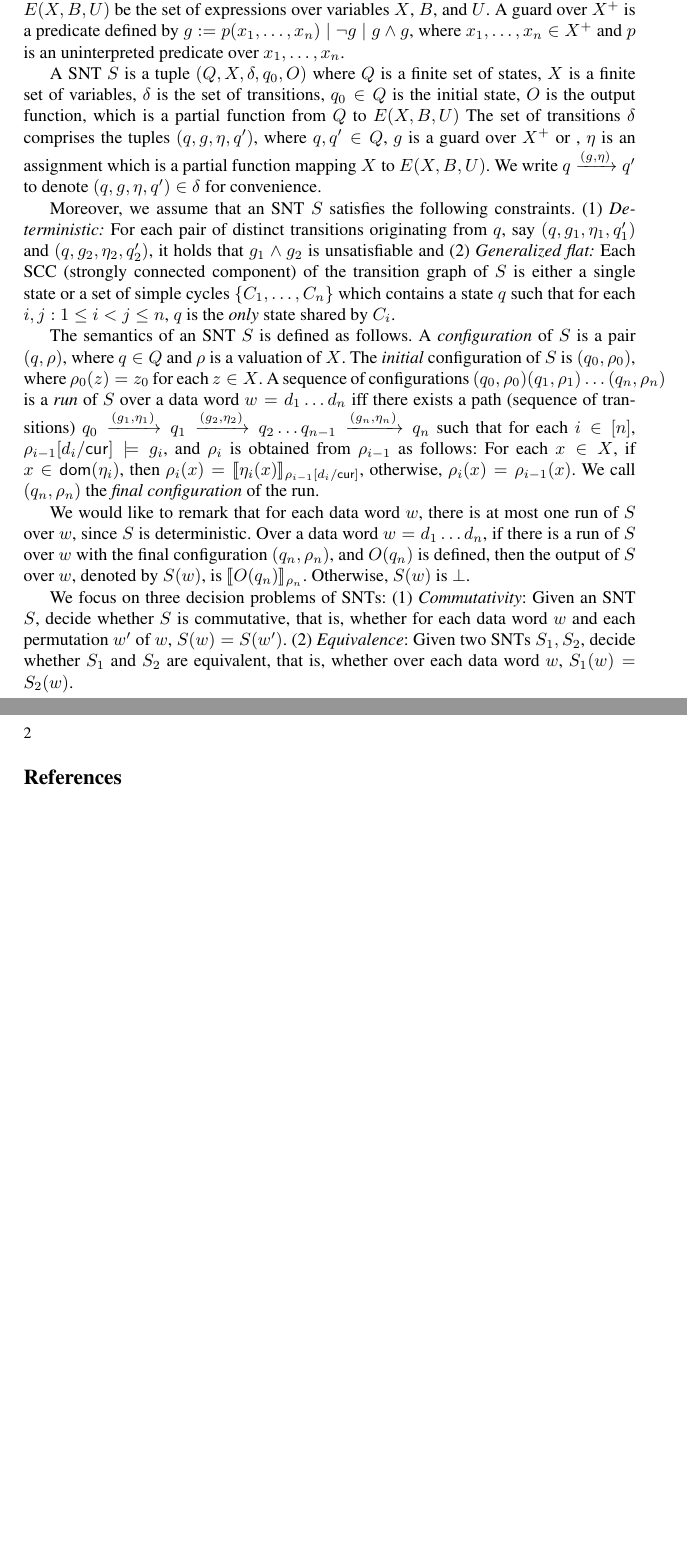
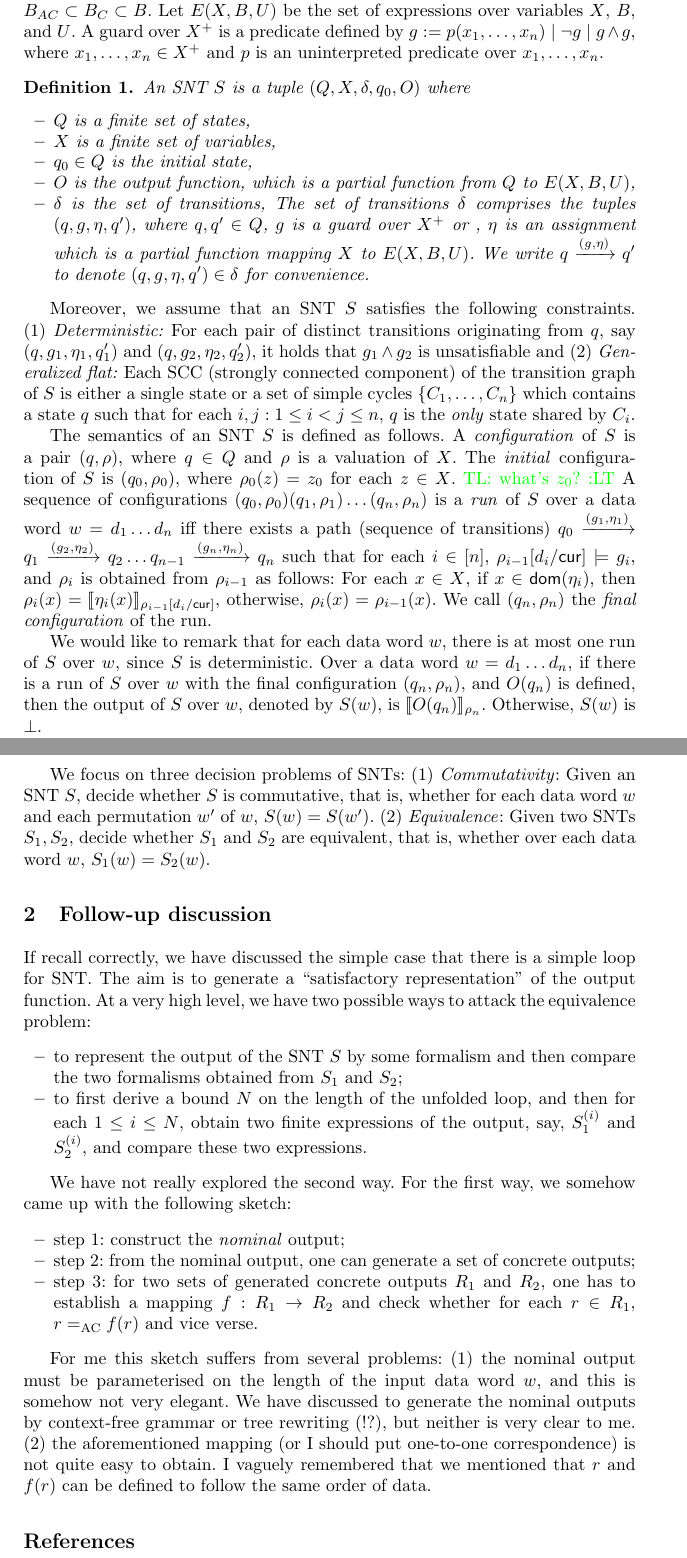
Before and after one commit to zhilin02/snt-uninterpreted, a LaTeX paper (main-UF.tex): two parts of pages 1 and 2 of 2, joined at a grey line, cut so that both start at the same text, the shorter picture padded with empty space. Compiled offline with pdfLaTeX.

Commit message:
discussion

```diff
--- a/main-UF.tex
+++ b/main-UF.tex
@@ -17,7 +17,7 @@
 \usepackage{mathrsfs}
 \usepackage{tikz}
 \usetikzlibrary{shapes}
-\usepackage{times}
+%\usepackage{times}
 \newcommand{\hide}[1]{}
 
 \newcommand{\eval}[2]{\llbracket#1\rrbracket_{#2}}
@@ -27,9 +27,10 @@
 
 \newcommand{\yfc}[1]{\color{blue} {YF: #1 :FY} \color{black}}
 \newcommand{\zhilin}[1]{\color{cyan} {ZL: #1 :LZ} \color{black}}
+\newcommand{\tl}[1]{\color{green} {TL: #1 :LT} \color{black}}
 
-\title{The~Commutativity~Problem~of~the~MapReduce Framework: A Transducer-based Approach}
-\titlerunning{Commutativity of MapReduce: A Transducer-based Approach}
+\title{MapReduce Framework: Uninterpreted functions}
+\titlerunning{}
 \author{}
 \institute{}
 
@@ -45,12 +46,20 @@ We use $B$ and $U$ to denote the set of all uninterpreted binary and unary funct
 Let $E(X, B, U)$ be the set of expressions over variables $X$, $B$, and $U$.
 A guard over $X^+$ is a predicate defined by $g:= p(x_1,\ldots,x_n) \mid \neg g \mid g\wedge g$, where $x_1,\ldots,x_n\in X^+$ and $p$ is an uninterpreted predicate over $x_1,\ldots,x_n$.
 
-A SNT $S$ is a tuple $(Q, X, \delta, q_0, O)$ where $Q$ is a finite set of states, $X$ is a finite set of variables, $\delta$ is the set of transitions, $q_0 \in Q$ is the initial state, $O$ is the output function, which is a partial function from $Q$ to $E(X,B, U)$
-The set of transitions $\delta$ comprises the tuples $(q, g, \eta, q')$, where $q,q'\in Q$, $g$ is a guard over $X^+$ or , $\eta$ is an assignment which is a partial function mapping $X$  to $E(X,B, U)$. We write $q \xrightarrow{(g,\eta)} q'$ to denote $(q,g,\eta,q') \in \delta$ for convenience.
+\begin{definition}
+An SNT $S$ is a tuple $(Q, X, \delta, q_0, O)$ where
+\begin{itemize}
+\item $Q$ is a finite set of states,
+\item $X$ is a finite set of variables,
+\item $q_0 \in Q$ is the initial state,
+\item $O$ is the output function, which is a partial function from $Q$ to $E(X,B, U)$,
+\item $\delta$ is the set of transitions,  The set of transitions $\delta$ comprises the tuples $(q, g, \eta, q')$, where $q,q'\in Q$, $g$ is a guard over $X^+$ or , $\eta$ is an assignment which is a partial function mapping $X$  to $E(X,B, U)$. We write $q \xrightarrow{(g,\eta)} q'$ to denote $(q,g,\eta,q') \in \delta$ for convenience.
+\end{itemize}
+\end{definition}
 
 Moreover, we assume that an SNT $S$ satisfies the following constraints. (1) \emph{Deterministic:} For each pair of distinct transitions originating from $q$, say $(q, g_1, \eta_1,q'_1)$ and $(q, g_2,\eta_2,q'_2)$, it holds that $g_1 \wedge g_2$ is unsatisfiable and (2) \emph{Generalized flat:} Each SCC (strongly connected component) of the transition graph of $S$ is either a single state or a set of simple cycles $\{C_1,\dots, C_n\}$ which contains a state $q$ such that for each $i,j: 1 \le i < j \le n$, $q$ is the \emph{only} state shared by $C_i$.
 
-The semantics of an SNT $S$  is defined as follows. A \emph{configuration} of $S$ is a pair $(q,\rho)$, where $q \in Q$ and $\rho$ is a valuation of $X$. The \emph{initial} configuration of $S$ is $(q_0,\rho_0)$, where $\rho_0(z)=z_0$ for each $z \in X$.
+The semantics of an SNT $S$  is defined as follows. A \emph{configuration} of $S$ is a pair $(q,\rho)$, where $q \in Q$ and $\rho$ is a valuation of $X$. The \emph{initial} configuration of $S$ is $(q_0,\rho_0)$, where $\rho_0(z)=z_0$ for each $z \in X$. \tl{what's $z_0$?}
 A sequence of configurations $(q_0,\rho_0)(q_1,\rho_1)\ldots(q_n,\rho_n)$ is
 a \emph{run} of $S$ over a data word $w=d_1 \dots d_n$ iff there exists a path (sequence of transitions) $q_0 \xrightarrow{(g_1,\eta_1)} q_1 \xrightarrow{(g_2,\eta_2)} q_2 \dots q_{n-1} \xrightarrow{(g_n, \eta_n)} q_n$ such that for each $i \in [n]$, $\rho_{i-1}[d_i/\cur] \models g_i$, and $\rho_i$ is obtained from $\rho_{i-1}$ as follows: For each $x \in X$, if $x \in \dom(\eta_i)$, then $\rho_i(x)=\eval{\eta_i(x)}{\rho_{i-1}[d_i/\cur]}$, otherwise, $\rho_i(x)=\rho_{i-1}(x)$.
 We call $(q_n,\rho_n)$ the \emph{final configuration} of the run. %We say that $(q_i,\rho_i)$ is \emph{reachable} from $(q_0,\rho_0)$, for $i \in [n]$.
@@ -59,6 +68,25 @@ We would like to remark that for each data word $w$, there is at most one run of
 Over a data word $w = d_1 \dots d_n$, if there is a run of $S$ over $w$ with the final configuration $(q_n,\rho_n)$, and $O(q_n)$ is defined, then the output of $S$ over $w$, denoted by ${S}(w)$, is $\eval{O(q_n)}{\rho_n}$. Otherwise, ${S}(w)$ is $\bot$.
 
 We focus on three decision problems of SNTs: (1) \emph{Commutativity}: Given an SNT $S$, decide whether $S$ is commutative, that is, whether for each data word $w$ and each permutation $w'$ of $w$, $S(w)=S(w')$. (2) \emph{Equivalence}: Given two SNTs $S_1,S_2$, decide whether $S_1$ and $S_2$ are equivalent, that is, whether over each data word $w$, $S_1(w)=S_2(w)$.
+
+\section{Follow-up discussion}
+
+If recall correctly, we have discussed the simple case that there is a simple loop for SNT. The aim is to generate a ``satisfactory representation" of the output function. At a very high level, we have two possible ways to attack the equivalence problem:
+\begin{itemize}
+\item to represent the output of the SNT $S$ by some formalism and then compare the two formalisms obtained from $S_1$ and $S_2$;
+
+\item to first derive a bound $N$ on the length of the unfolded loop, and then for each $1\leq i\leq N$, obtain two finite expressions of the output, say, $S_1^{(i)}$ and $S_2^{(i)}$, and compare these two expressions.
+\end{itemize}
+
+We have not really explored the second way. For the first way, we somehow came up with the following sketch:
+\begin{itemize}
+\item step 1: construct the \emph{nominal} output;
+\item step 2: from the nominal output, one can generate a set of concrete outputs;
+\item step 3: for two sets of generated concrete outputs $R_1$ and $R_2$, one has to establish a  mapping $f: R_1\rightarrow R_2$ and check whether for each $r\in R_1$, $r=_{\rm AC} f(r)$ and vice verse.
+\end{itemize}
+
+For me this sketch suffers from several problems: (1) the nominal output must be parameterised on the length of the input data word $w$, and this is somehow not very elegant. We have discussed to generate the nominal outputs by context-free grammar or tree rewriting (!?), but neither is very clear to me. (2) the aforementioned mapping (or I should put one-to-one correspondence) is not quite easy to obtain. I vaguely remembered that we mentioned that $r$ and $f(r)$ can be defined to follow the same order of data.
+
 \bibliographystyle{abbrv}
 \bibliography{data}
 
```
